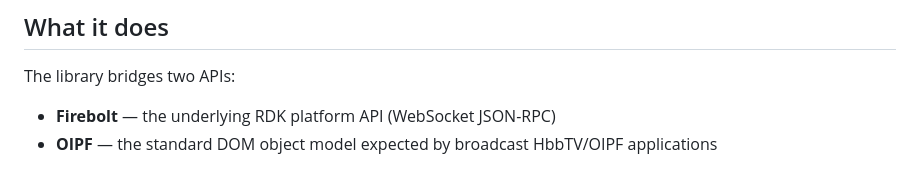
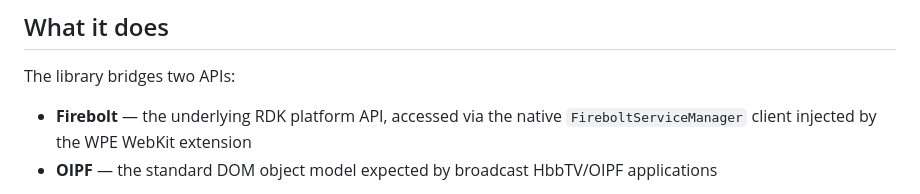
Before and after one commit to rdkcentral/oipf-bbc, a Markdown page: README.md, the part around the change. GitHub-like rendering.

Commit message:
fix: correct the README
Resolves RDKDEV-1625

```diff
--- a/README.md
+++ b/README.md
@@ -6,7 +6,7 @@ A JavaScript library that implements the [OIPF](https://www.oipf.tv/) (Open IPTV
 
 The library bridges two APIs:
 
-- **Firebolt** — the underlying RDK platform API (WebSocket JSON-RPC)
+- **Firebolt** — the underlying RDK platform API, accessed via the native `FireboltServiceManager` client injected by the WPE WebKit extension
 - **OIPF** — the standard DOM object model expected by broadcast HbbTV/OIPF applications
 
 It intercepts `document.getElementById` calls for known OIPF object types and returns fully initialised OIPF-compliant objects backed by Firebolt. Applications can also create objects explicitly via the `oipfObjectFactory` or access services directly through the `bbc` and `onesdk` namespaces.
```
